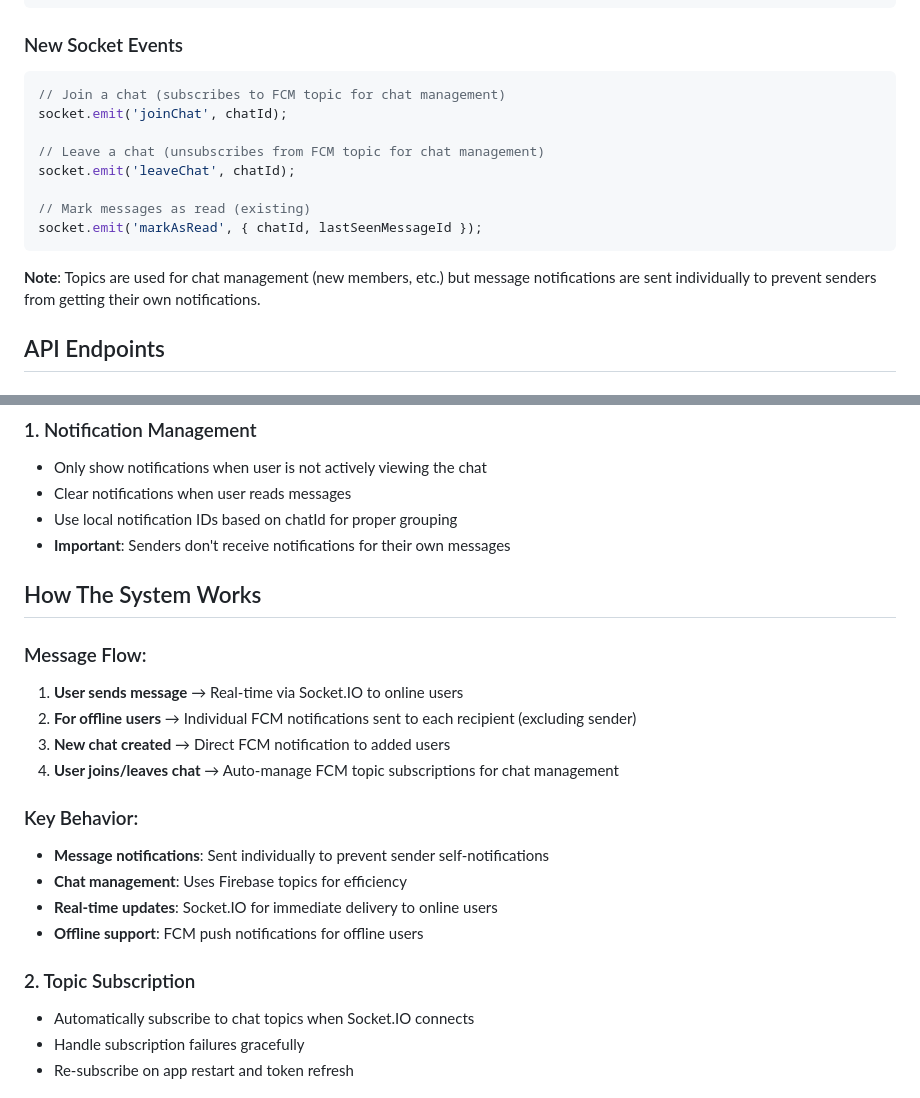
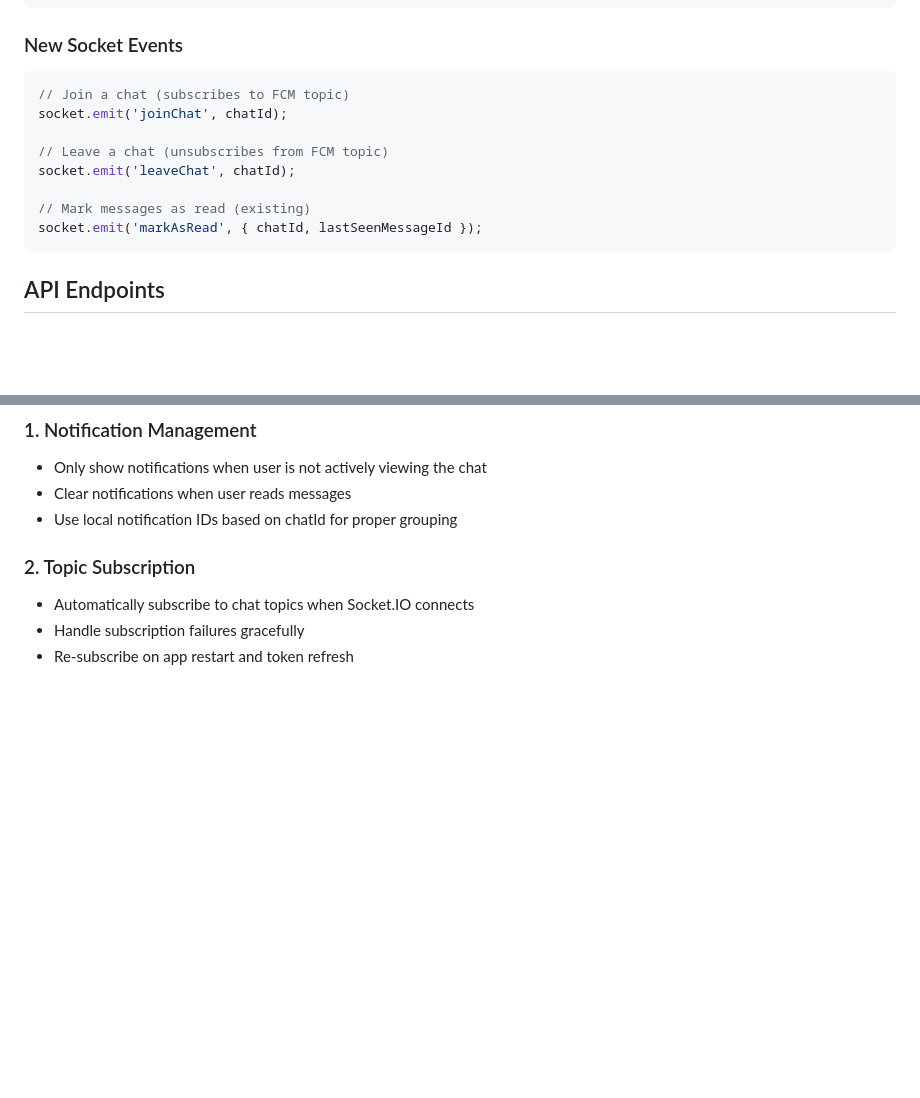
Before and after one commit to Ayanparvez30/OutSpot-Backend, a Markdown page: CHAT_NOTIFICATIONS_GUIDE.md, 2 parts joined by grey strips. GitHub-like rendering; blank space fills up the shorter version.

Commit message:
Revert "fix"
This reverts commit 417a62e6c6a03a1c6be8ec4029043f7ff92e4ea8.

````diff
--- a/CHAT_NOTIFICATIONS_GUIDE.md
+++ b/CHAT_NOTIFICATIONS_GUIDE.md
@@ -29,17 +29,15 @@ const socket = io('your-server-url', {
 
 ### New Socket Events
 ```javascript
-// Join a chat (subscribes to FCM topic for chat management)
+// Join a chat (subscribes to FCM topic)
 socket.emit('joinChat', chatId);
 
-// Leave a chat (unsubscribes from FCM topic for chat management)
+// Leave a chat (unsubscribes from FCM topic)
 socket.emit('leaveChat', chatId);
 
 // Mark messages as read (existing)
 socket.emit('markAsRead', { chatId, lastSeenMessageId });
 ```
-
-**Note**: Topics are used for chat management (new members, etc.) but message notifications are sent individually to prevent senders from getting their own notifications.
 
 ## API Endpoints
 
@@ -256,21 +254,6 @@ FirebaseMessaging.instance.onTokenRefresh.listen((newToken) {
 - Only show notifications when user is not actively viewing the chat
 - Clear notifications when user reads messages
 - Use local notification IDs based on chatId for proper grouping
-- **Important**: Senders don't receive notifications for their own messages
-
-## How The System Works
-
-### Message Flow:
-1. **User sends message** → Real-time via Socket.IO to online users
-2. **For offline users** → Individual FCM notifications sent to each recipient (excluding sender)
-3. **New chat created** → Direct FCM notification to added users
-4. **User joins/leaves chat** → Auto-manage FCM topic subscriptions for chat management
-
-### Key Behavior:
-- **Message notifications**: Sent individually to prevent sender self-notifications
-- **Chat management**: Uses Firebase topics for efficiency
-- **Real-time updates**: Socket.IO for immediate delivery to online users
-- **Offline support**: FCM push notifications for offline users
 
 ### 2. Topic Subscription
 - Automatically subscribe to chat topics when Socket.IO connects
````
